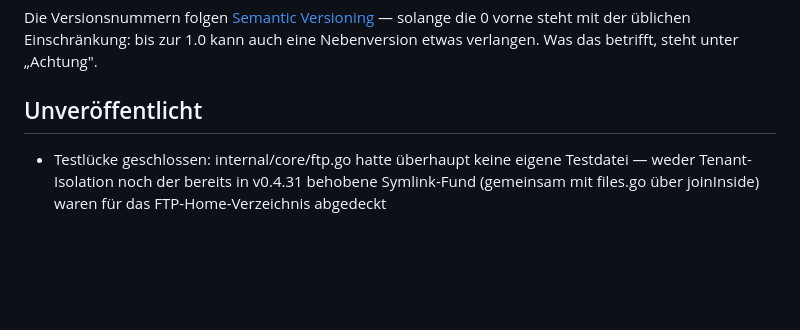
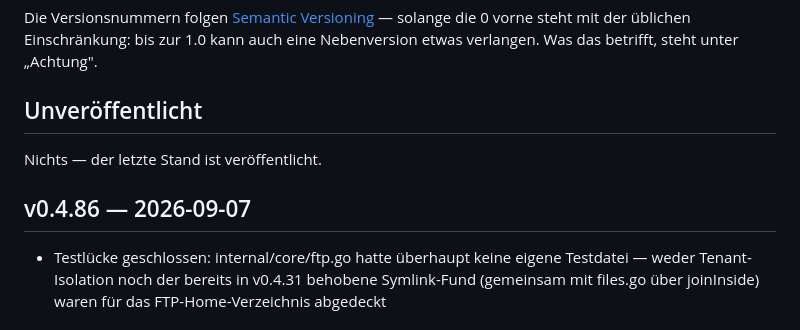
Before and after one commit to marion909/VoltPanel, a Markdown page: CHANGELOG.md, the part around the change. Rendered like a GitHub page; blank space fills up the shorter version.

Commit message:
CHANGELOG.md: v0.4.86

```diff
--- a/CHANGELOG.md
+++ b/CHANGELOG.md
@@ -12,6 +12,10 @@ solange die 0 vorne steht mit der üblichen Einschränkung: bis zur 1.0 kann auc
 eine Nebenversion etwas verlangen. Was das betrifft, steht unter „Achtung".
 
 ## Unveröffentlicht
+
+Nichts — der letzte Stand ist veröffentlicht.
+
+## v0.4.86 — 2026-09-07
 
 - Testlücke geschlossen: internal/core/ftp.go hatte überhaupt keine
   eigene Testdatei — weder Tenant-Isolation noch der bereits in v0.4.31
```
